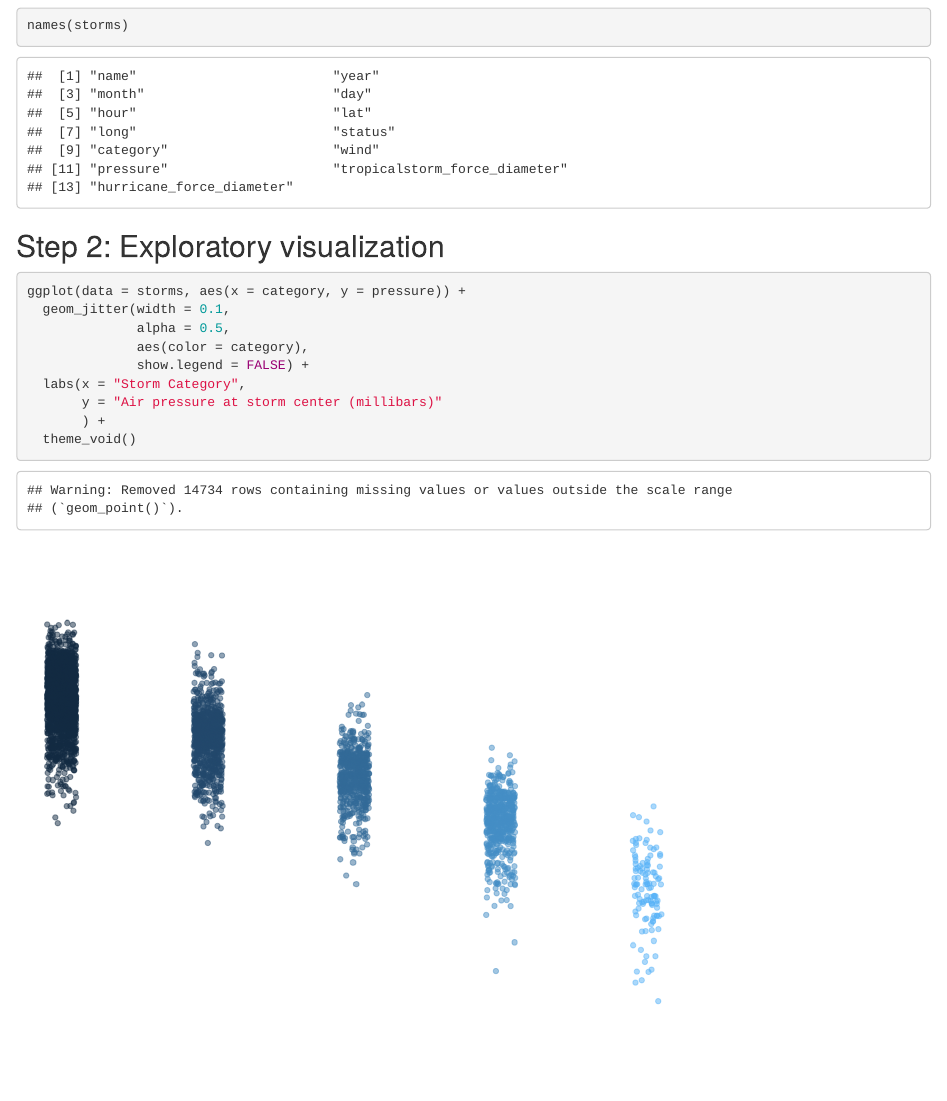
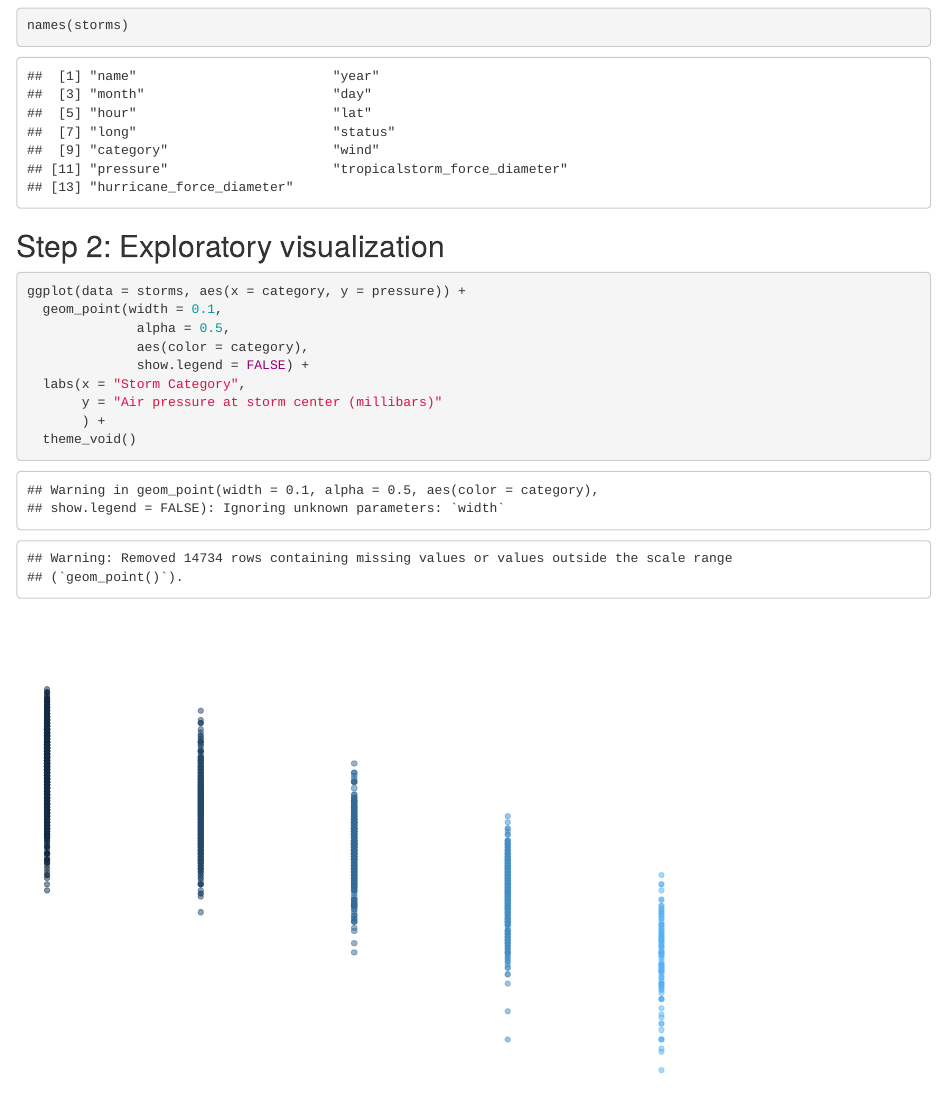
Before and after one commit to jonahseif/issues-lab-week-9, an R Markdown document (got_issues.Rmd): the page in a window 1100 px wide, from 320 px down. Rendered offline with R 4.5, knitr and Pandoc, with nearby package versions; code that draws random numbers runs with fixed seeds of ours; some code elsewhere in the file could not run offline.

Commit message:
changed graph type to `geom_point()` close #3

````diff
--- a/got_issues.Rmd
+++ b/got_issues.Rmd
@@ -27,7 +27,7 @@ names(storms)
 
 ```{r}
 ggplot(data = storms, aes(x = category, y = pressure)) +
-  geom_jitter(width = 0.1,
+  geom_point(width = 0.1,
               alpha = 0.5,
               aes(color = category),
               show.legend = FALSE) +
````
